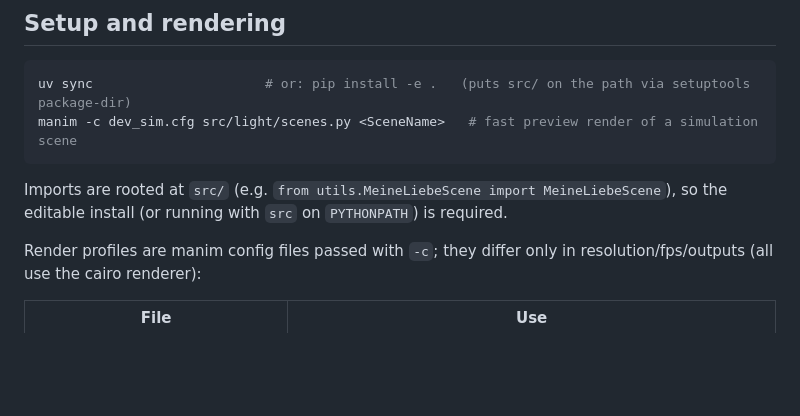
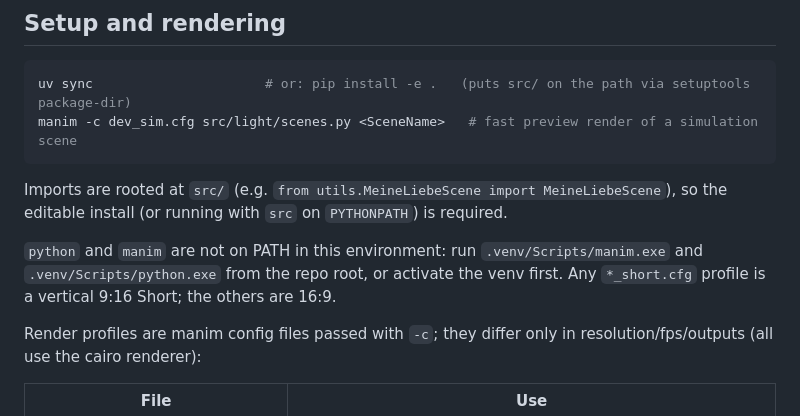
Before and after one commit to Ivan091/manim-me, a Markdown page: CLAUDE.md, the part around the change. GitHub-like rendering; blank space fills up the shorter version.

Commit message:
docs: consolidate the venv and short profile conventions

````diff
--- a/CLAUDE.md
+++ b/CLAUDE.md
@@ -14,6 +14,8 @@ manim -c dev_sim.cfg src/light/scenes.py <SceneName>   # fast preview render of
 ```
 
 Imports are rooted at `src/` (e.g. `from utils.MeineLiebeScene import MeineLiebeScene`), so the editable install (or running with `src` on `PYTHONPATH`) is required.
+
+`python` and `manim` are not on PATH in this environment: run `.venv/Scripts/manim.exe` and `.venv/Scripts/python.exe` from the repo root, or activate the venv first. Any `*_short.cfg` profile is a vertical 9:16 Short; the others are 16:9.
 
 Render profiles are manim config files passed with `-c`; they differ only in resolution/fps/outputs (all use the cairo renderer):
 
````
Also changed, not shown: 1 other file.
